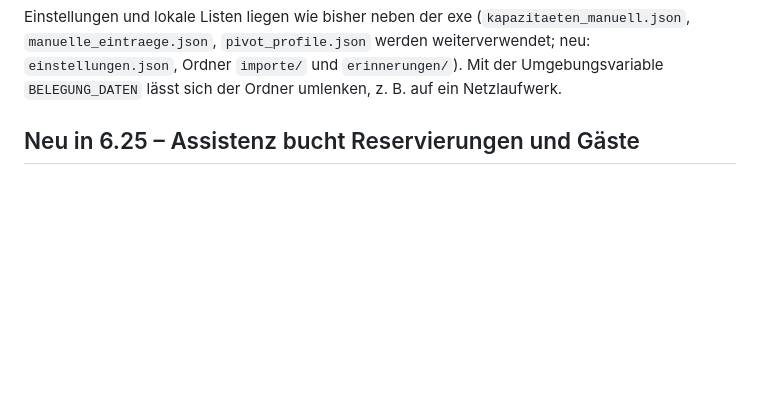
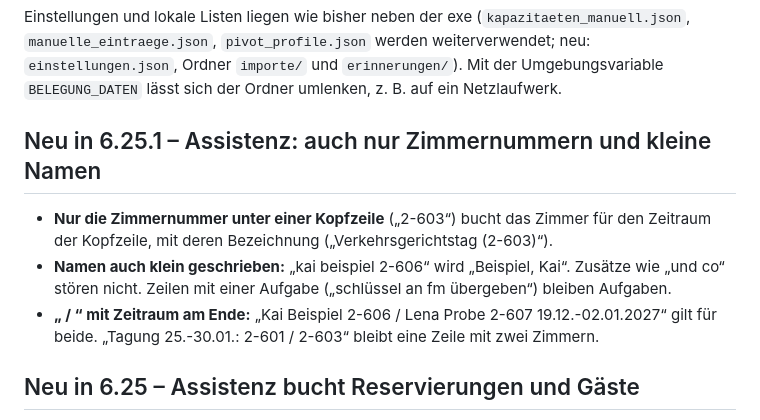
Before and after one commit to loginclaudiorusso-dev/Claude, a Markdown page: belegungsdashboard/README.md, the part around the change. GitHub-like rendering; blank space fills up the shorter version.

Commit message:
Version 6.25.1, README, ROLLBACK, offene Punkte
Co-Authored-By: Claude Opus 5.5 <noreply@anthropic.com>
Claude-Session: https://claude.ai/code/session_01SEuE84d1ts13MuXA5DNNCn

```diff
--- a/belegungsdashboard/README.md
+++ b/belegungsdashboard/README.md
@@ -26,6 +26,15 @@ Einstellungen und lokale Listen liegen wie bisher neben der exe
 (`kapazitaeten_manuell.json`, `manuelle_eintraege.json`, `pivot_profile.json` werden
 weiterverwendet; neu: `einstellungen.json`, Ordner `importe/` und `erinnerungen/`). Mit der Umgebungsvariable
 `BELEGUNG_DATEN` lässt sich der Ordner umlenken, z. B. auf ein Netzlaufwerk.
+
+## Neu in 6.25.1 – Assistenz: auch nur Zimmernummern und kleine Namen
+
+* **Nur die Zimmernummer unter einer Kopfzeile** („2-603“) bucht das Zimmer für den Zeitraum der Kopfzeile, mit
+  deren Bezeichnung („Verkehrsgerichtstag (2-603)“).
+* **Namen auch klein geschrieben:** „kai beispiel 2-606“ wird „Beispiel, Kai“. Zusätze wie „und co“ stören nicht.
+  Zeilen mit einer Aufgabe („schlüssel an fm übergeben“) bleiben Aufgaben.
+* **„ / “ mit Zeitraum am Ende:** „Kai Beispiel 2-606 / Lena Probe 2-607 19.12.-02.01.2027“ gilt für beide.
+  „Tagung 25.-30.01.: 2-601 / 2-603“ bleibt eine Zeile mit zwei Zimmern.
 
 ## Neu in 6.25 – Assistenz bucht Reservierungen und Gäste
 
```
Also changed, not shown: belegungsdashboard/OFFENE_PUNKTE.md (+6 -3 lines), belegungsdashboard/ROLLBACK.md (+6 -2 lines).
